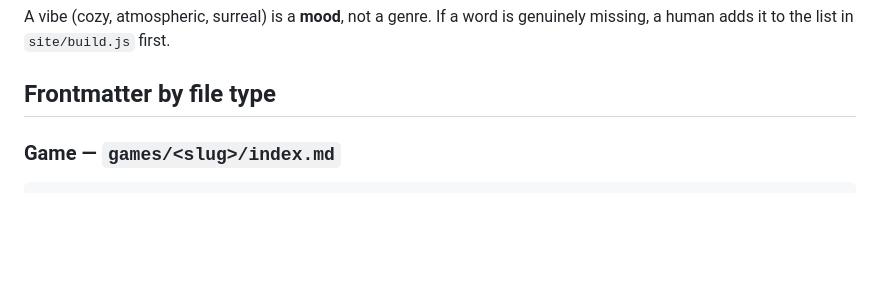
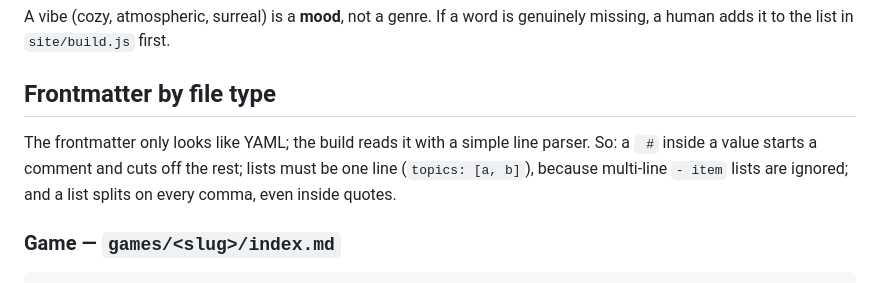
Before and after one commit to yschmenz/game-design-atlas, a Markdown page: AGENTS.md, the part around the change. Drawn GitHub-style; blank space fills up the shorter version.

Commit message:
Note in AGENTS.md that frontmatter is not real YAML
Co-Authored-By: Claude Opus 5.5 <noreply@anthropic.com>

````diff
--- a/AGENTS.md
+++ b/AGENTS.md
@@ -41,6 +41,8 @@ templates/*.md                copy one to start a new entry
 A vibe (cozy, atmospheric, surreal) is a **mood**, not a genre. If a word is genuinely missing, a human adds it to the list in `site/build.js` first.
 
 ## Frontmatter by file type
+
+The frontmatter only looks like YAML; the build reads it with a simple line parser. So: a ` #` inside a value starts a comment and cuts off the rest; lists must be one line (`topics: [a, b]`), because multi-line `- item` lists are ignored; and a list splits on every comma, even inside quotes.
 
 ### Game — `games/<slug>/index.md`
 ```yaml
````
